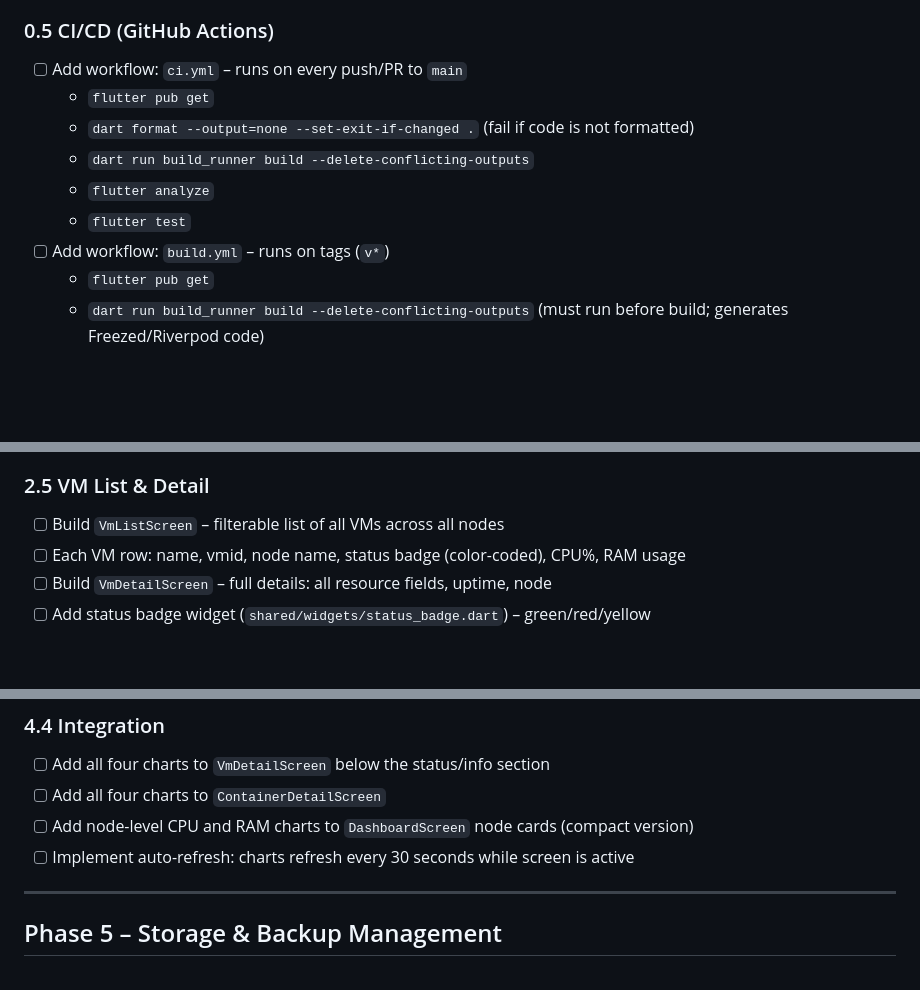
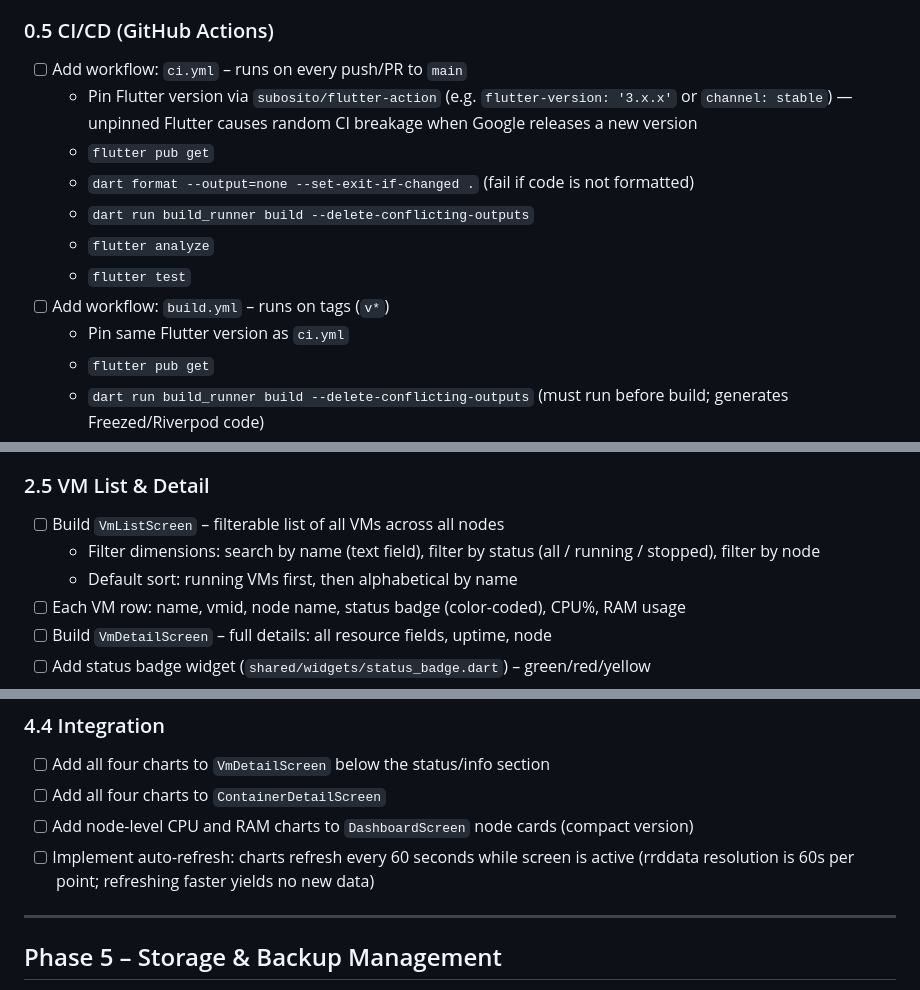
Before and after one commit to mdg-labs/proxdroid, a Markdown page: docs/ProxDroid_Roadmap.md, 3 parts joined by grey strips. GitHub-like rendering; blank space fills up the shorter version.

```diff
--- a/docs/ProxDroid_Roadmap.md
+++ b/docs/ProxDroid_Roadmap.md
@@ -61,12 +62,14 @@
 
 ### 0.5 CI/CD (GitHub Actions)
 - [ ] Add workflow: `ci.yml` – runs on every push/PR to `main`
+  - Pin Flutter version via `subosito/flutter-action` (e.g. `flutter-version: '3.x.x'` or `channel: stable`) — unpinned Flutter causes random CI breakage when Google releases a new version
   - `flutter pub get`
   - `dart format --output=none --set-exit-if-changed .` (fail if code is not formatted)
   - `dart run build_runner build --delete-conflicting-outputs`
   - `flutter analyze`
   - `flutter test`
 - [ ] Add workflow: `build.yml` – runs on tags (`v*`)
+  - Pin same Flutter version as `ci.yml`
   - `flutter pub get`
   - `dart run build_runner build --delete-conflicting-outputs` (must run before build; generates Freezed/Riverpod code)
   - Build release APK (`flutter build apk --release`)
@@ -169,6 +172,8 @@
 
 ### 2.5 VM List & Detail
 - [ ] Build `VmListScreen` – filterable list of all VMs across all nodes
+  - Filter dimensions: search by name (text field), filter by status (all / running / stopped), filter by node
+  - Default sort: running VMs first, then alphabetical by name
 - [ ] Each VM row: name, vmid, node name, status badge (color-coded), CPU%, RAM usage
 - [ ] Build `VmDetailScreen` – full details: all resource fields, uptime, node
 - [ ] Add status badge widget (`shared/widgets/status_badge.dart`) – green/red/yellow
@@ -262,7 +268,7 @@
 - [ ] Add all four charts to `VmDetailScreen` below the status/info section
 - [ ] Add all four charts to `ContainerDetailScreen`
 - [ ] Add node-level CPU and RAM charts to `DashboardScreen` node cards (compact version)
-- [ ] Implement auto-refresh: charts refresh every 30 seconds while screen is active
+- [ ] Implement auto-refresh: charts refresh every 60 seconds while screen is active (rrddata resolution is 60s per point; refreshing faster yields no new data)
 
 ---
 
```
Also changed, not shown: other parts of docs/ProxDroid_Roadmap.md (+13 -8 lines), docs/ProxDroid_Architecture.md (+15 -8 lines), docs/ProxDroid_MVP_PRD.md (+3 -2 lines).
